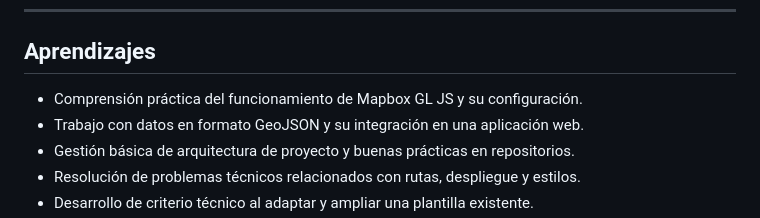
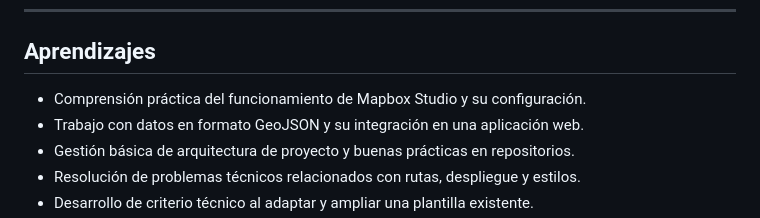
Before and after one commit to AnaFerArias/storytelling-mapbox-caminosantiago, a Markdown page: README.md, the part around the change. Rendered like a GitHub page.

Commit message:
Revise Mapbox GL JS to Mapbox Studio in README
Updated the description of Mapbox usage in the learnings section.

```diff
--- a/README.md
+++ b/README.md
@@ -99,7 +99,7 @@ Desafio2-MiCaminoSantiago/
 
 ## Aprendizajes
 
-- Comprensión práctica del funcionamiento de Mapbox GL JS y su configuración.
+- Comprensión práctica del funcionamiento de Mapbox Studio y su configuración.
 - Trabajo con datos en formato GeoJSON y su integración en una aplicación web.
 - Gestión básica de arquitectura de proyecto y buenas prácticas en repositorios.
 - Resolución de problemas técnicos relacionados con rutas, despliegue y estilos.
```
